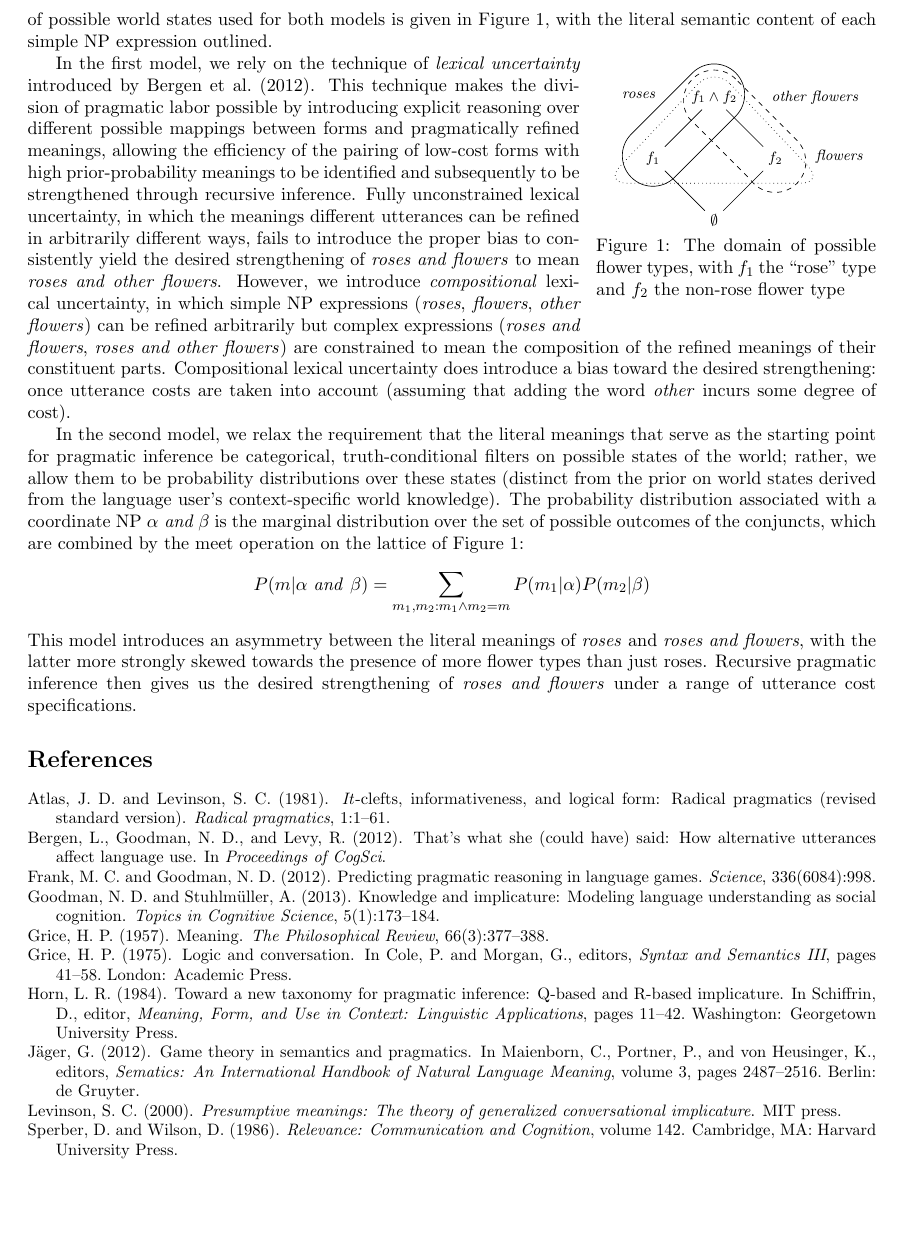
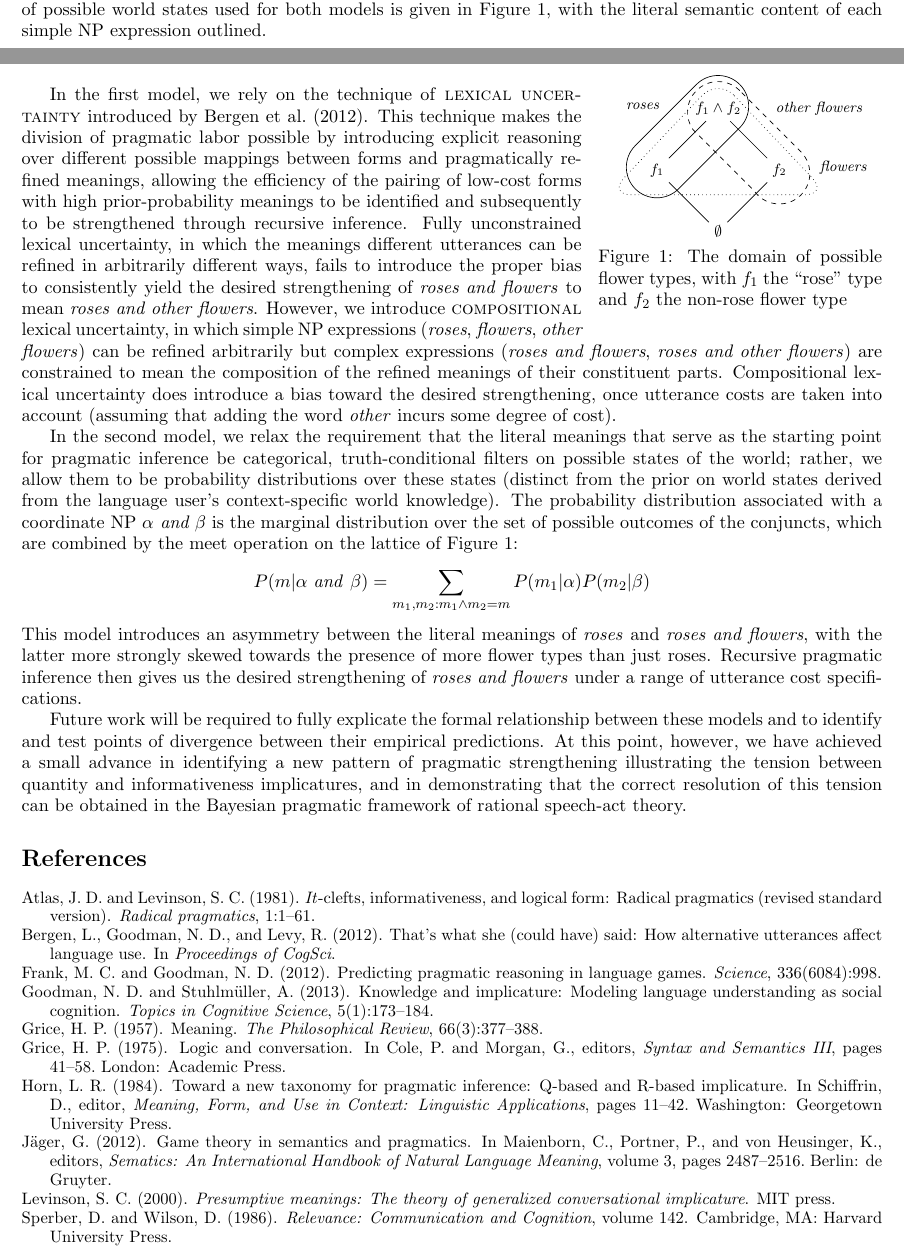
Before and after one commit to rlevy/roses_and_flowers_bayesian_pragmatics_workshop_abstract, a LaTeX document (abstract.tex): part of page 2 of 2 before the commit and two parts of pages 1 and 2 of 2 after it, the two joined at a grey line, cut so that both start at the same text, the shorter picture padded with empty space. Compiled offline with pdfLaTeX.

Commit message:
Roger tweaked

```diff
--- a/abstract.tex
+++ b/abstract.tex
@@ -2,7 +2,7 @@
 
 \usepackage{wrapfig}
 \usepackage{amsmath}
-\usepackage[letterpaper,margin=0.7in]{geometry}
+\usepackage[letterpaper,margin=0.65in]{geometry}
 \usepackage{tikz}
 \usetikzlibrary{calc}
 \usepackage{natbib}
@@ -11,13 +11,13 @@
 \bibliographystyle{apalike}
 
 \title{\vspace{-1.5cm}\large \bf \emph{Roses and flowers}: an informativeness implicature in
-  probabilistic pragmatics\vspace{-2cm}}
+  probabilistic pragmatics\vspace{-1.7cm}}
 \date{}
 %\author{Roger Levy, Leon Bergen, and Noah Goodman}
 
 
 
-\renewcommand{\baselinestretch}{0.97}
+\renewcommand{\baselinestretch}{0.95}
 \begin{document}
 
 \maketitle
@@ -165,7 +165,7 @@ near end] {\emph{flowers}}   (1.8,-0.4) -- (-1.8,-0.4) -- cycle;
 \end{wrapfigure}
 
 
-In the first model, we rely on the technique of \emph{lexical
+In the first model, we rely on the technique of \textsc{lexical
   uncertainty} introduced by \citet{bergen-goodman-levy:2012}.  This
 technique makes the division of pragmatic labor possible by
 introducing explicit reasoning over different possible mappings
@@ -177,13 +177,13 @@ uncertainty, in which the meanings different utterances can be refined
 in arbitrarily different ways, fails to introduce the proper bias to
 consistently yield the desired strengthening of \emph{roses and flowers} to
 mean \emph{roses and other flowers}.  However, we introduce
-\emph{compositional} lexical uncertainty, in which simple NP
+\textsc{compositional} lexical uncertainty, in which simple NP
 expressions (\emph{roses}, \emph{flowers}, \emph{other flowers}) can
 be refined arbitrarily but complex expressions (\emph{roses and
   flowers}, \emph{roses and other flowers}) are constrained to mean
 the composition of the refined meanings of their constituent parts.
 Compositional lexical uncertainty does introduce a bias toward the
-desired strengthening: once utterance costs are taken into account
+desired strengthening, once utterance costs are taken into account
 (assuming that adding the word \emph{other} incurs some degree of
 cost).
 
@@ -209,7 +209,14 @@ Figure~\ref{fig:1}:
     the desired strengthening of \emph{roses and flowers} under a
     range of utterance cost specifications.
 
-
+Future work will be required to fully explicate the formal relationship
+between these models and to identify and test points of divergence
+between their empirical predictions.  At this point, however, we have
+achieved a small advance in identifying a new pattern of pragmatic
+strengthening illustrating the tension between quantity and
+informativeness implicatures, and in demonstrating that the correct
+resolution of this tension can be obtained in the Bayesian pragmatic
+framework of rational speech-act theory.
 
 
 
```
